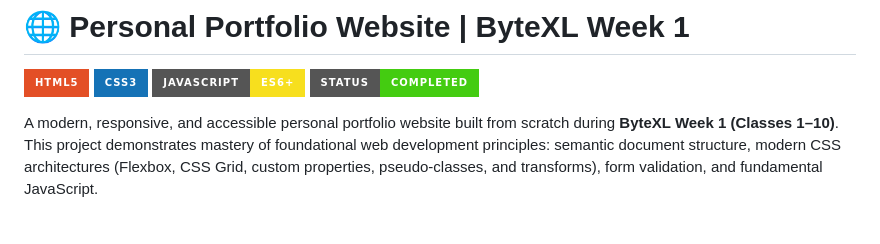
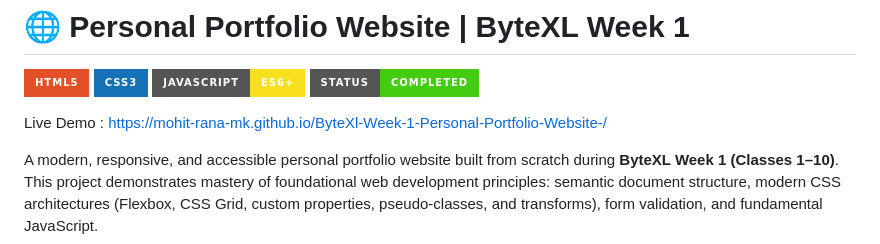
Before and after one commit to Mohit-Rana-Mk/ByteXl-Week-1-Personal-Portfolio-Website-, a Markdown page: README.md, the part around the change. Rendered like a GitHub page; badges without logos; blank space fills up the shorter version.

Commit message:
Add live demo link to README
Added live demo link for the portfolio website.

```diff
--- a/README.md
+++ b/README.md
@@ -4,6 +4,8 @@
 [![CSS3](https://img.shields.io/badge/CSS3-1572B6?style=for-the-badge&logo=css3&logoColor=white)](https://developer.mozilla.org/en-US/docs/Web/CSS)
 [![JavaScript](https://img.shields.io/badge/JavaScript-ES6+-F7DF1E?style=for-the-badge&logo=javascript&logoColor=black)](https://developer.mozilla.org/en-US/docs/Web/JavaScript)
 [![Status](https://img.shields.io/badge/Status-Completed-success?style=for-the-badge)](#evaluation-rubric-compliance-1010)
+
+Live Demo : https://mohit-rana-mk.github.io/ByteXl-Week-1-Personal-Portfolio-Website-/
 
 A modern, responsive, and accessible personal portfolio website built from scratch during **ByteXL Week 1 (Classes 1–10)**. This project demonstrates mastery of foundational web development principles: semantic document structure, modern CSS architectures (Flexbox, CSS Grid, custom properties, pseudo-classes, and transforms), form validation, and fundamental JavaScript.
 
```
